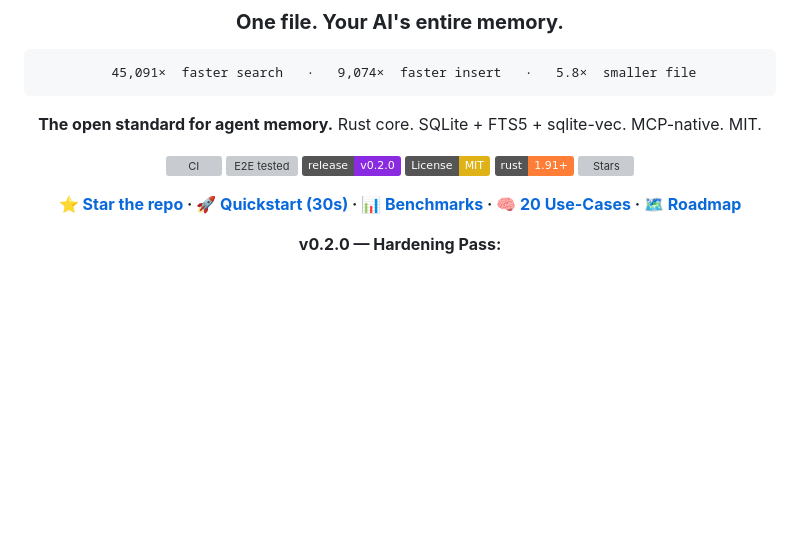
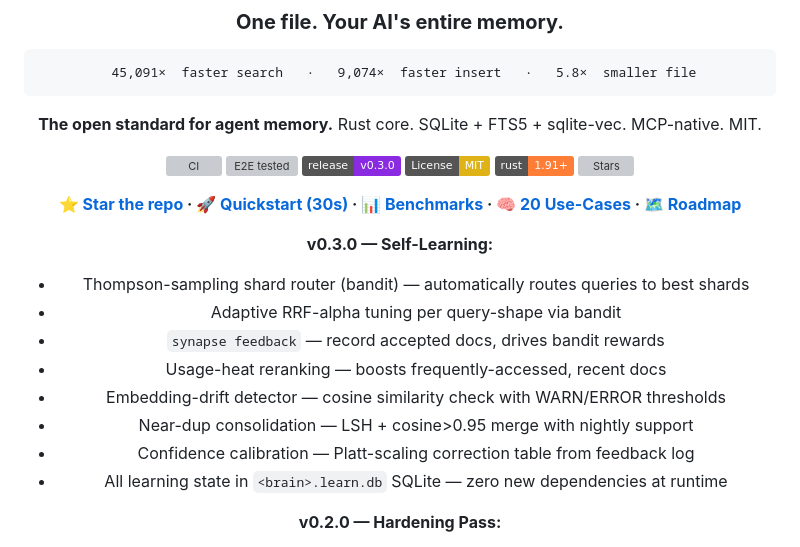
Before and after one commit to Supersynergy/synapse, a Markdown page: README.md, the part around the change. Drawn GitHub-style; badges without logos; blank space fills up the shorter version; grey boxes are pictures that could not be loaded.

Commit message:
docs: v0.3.0 release notes + README self-learning section, badge bump 23/23

```diff
--- a/README.md
+++ b/README.md
@@ -11,13 +11,23 @@
 **The open standard for agent memory.** Rust core. SQLite + FTS5 + sqlite-vec. MCP-native. MIT.
 
 [![CI](https://github.com/Supersynergy/synapse/actions/workflows/ci.yml/badge.svg)](https://github.com/Supersynergy/synapse/actions)
-[![E2E tested](https://img.shields.io/badge/E2E-20%2F20%20PASS-brightgreen)](bench/e2e_smoke.sh)
-[![Release](https://img.shields.io/badge/release-v0.2.0-blueviolet)](https://github.com/Supersynergy/synapse/releases/tag/v0.2.0)
+[![E2E tested](https://img.shields.io/badge/E2E-23%2F23%20PASS-brightgreen)](bench/e2e_smoke.sh)
+[![Release](https://img.shields.io/badge/release-v0.3.0-blueviolet)](https://github.com/Supersynergy/synapse/releases/tag/v0.3.0)
 [![License: MIT](https://img.shields.io/badge/License-MIT-yellow.svg)](LICENSE)
 [![Rust](https://img.shields.io/badge/rust-1.91+-orange.svg)]()
 [![Stars](https://img.shields.io/github/stars/Supersynergy/synapse?style=social)](https://github.com/Supersynergy/synapse/stargazers)
 
 **[⭐ Star the repo](https://github.com/Supersynergy/synapse)  ·  [🚀 Quickstart (30s)](#-quickstart-30-seconds)  ·  [📊 Benchmarks](#-benchmarks-that-actually-run)  ·  [🧠 20 Use-Cases](#-20-ways-to-use-it)  ·  [🗺 Roadmap](#-roadmap)**
+
+**v0.3.0 — Self-Learning:**
+- Thompson-sampling shard router (bandit) — automatically routes queries to best shards
+- Adaptive RRF-alpha tuning per query-shape via bandit
+- `synapse feedback` — record accepted docs, drives bandit rewards
+- Usage-heat reranking — boosts frequently-accessed, recent docs
+- Embedding-drift detector — cosine similarity check with WARN/ERROR thresholds
+- Near-dup consolidation — LSH + cosine>0.95 merge with nightly support
+- Confidence calibration — Platt-scaling correction table from feedback log
+- All learning state in `<brain>.learn.db` SQLite — zero new dependencies at runtime
 
 **v0.2.0 — Hardening Pass:**
 - Ed25519 signed snapshots + CRDT three-way merge (no data loss)
```
